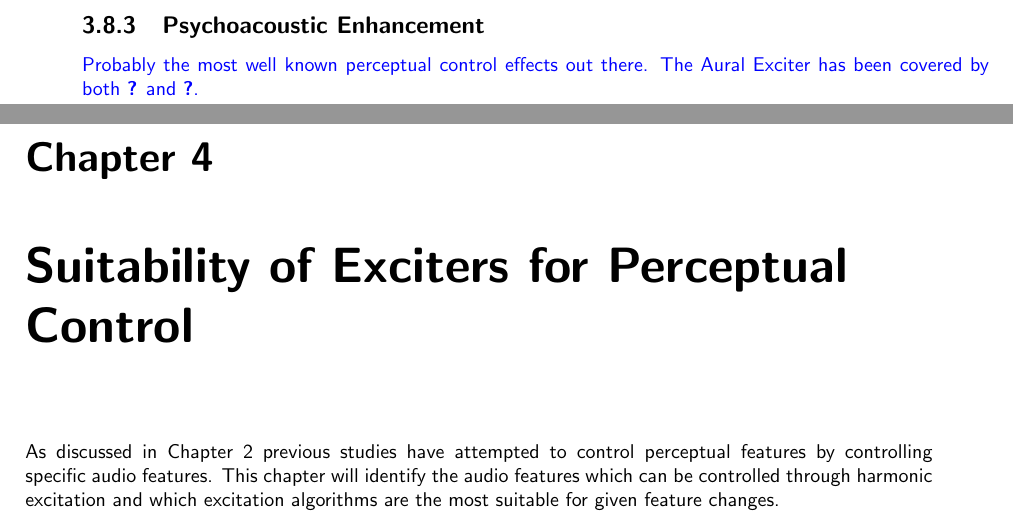
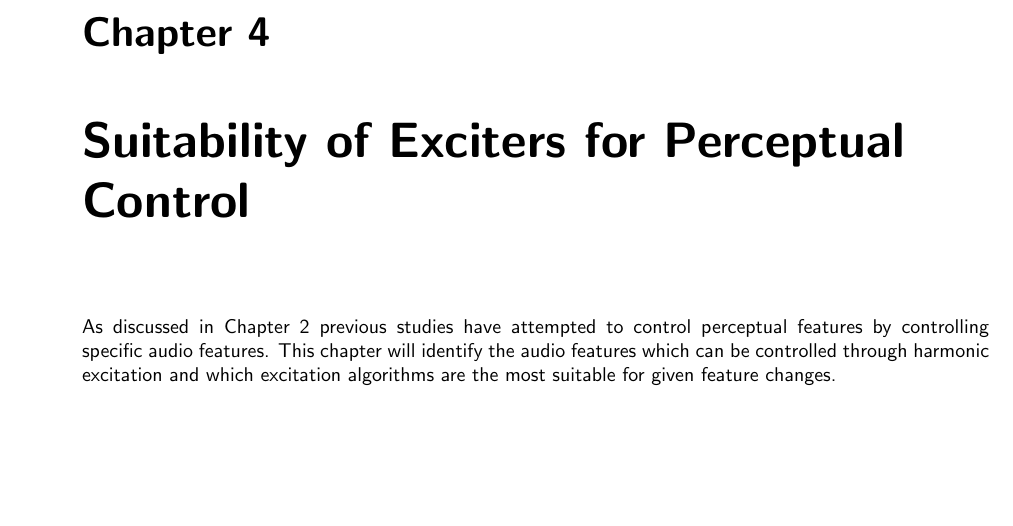
Before and after one commit to seanlikeskites/Thesis, a LaTeX thesis (Sean_Enderby_Thesis.tex, which reads chapter3/chapter3.tex): two parts of pages 41 and 42 of 47 before the commit and part of page 41 of 46 after it, the two joined at a grey line, cut at the place of the change, the shorter picture padded with empty space. Compiled offline with pdfLaTeX.

Commit message:
and repetition was snubbed out

```diff
--- a/chapter3/chapter3.tex
+++ b/chapter3/chapter3.tex
@@ -1782,15 +1782,6 @@
 		stimuli in this experiment it reproduced signals with the highest perceived quality. It was also shown in
 		section \ref{sec:Excitation-IAP} that it is a homogeneous process allowing it to be applied to a wider
 		range of signals with more predictable effects.
-
-	\subsection{Psychoacoustic Enhancement}
-	\label{sec:Excitation-Enhancement}
-
-		\note
-		{
-			Probably the most well known perceptual control effects out there. The Aural Exciter has been
-			covered by both \citet{chalupper2000aural} and \citet{shekar2013modeling}.
-		}
 
 %\section{Evaluating Excitation Methods}
 %\label{sec:FeatureControl-MethodEvaluation}
```
Also changed, not shown: chapter3/chapter3.tex (4 more changed lines).
